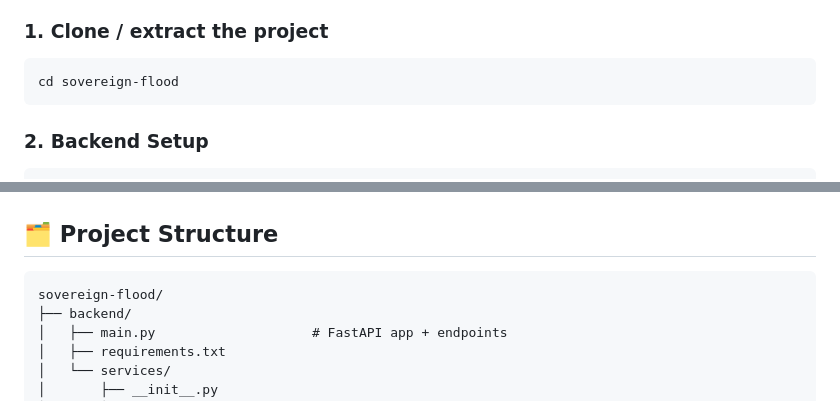
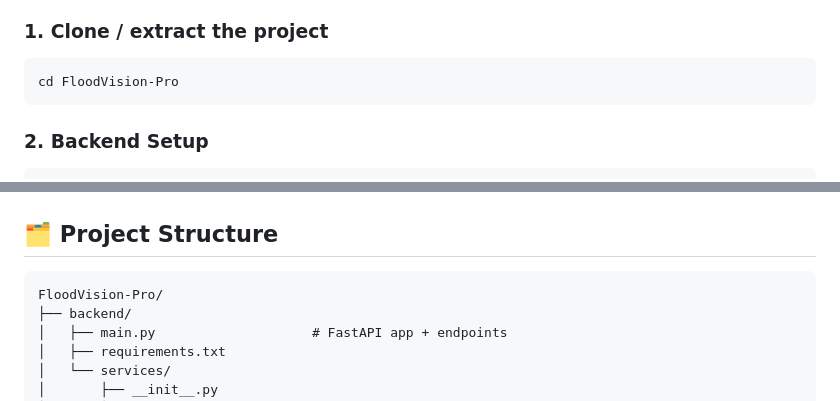
Before and after one commit to kunal08dewangan/FloodVision-Pro, a Markdown page: README.md, 2 parts joined by grey strips. GitHub-like rendering.

Commit message:
Rename project references in README
Updated project name references from 'sovereign-flood' to 'FloodVision-Pro' in README.

````diff
--- a/README.md
+++ b/README.md
@@ -63,7 +63,7 @@ Floodvision-Pro is a GIS-integrated decision-support system that enables Indian
 ### 1. Clone / extract the project
 
 ```bash
-cd sovereign-flood
+cd FloodVision-Pro
 ```
 
 ### 2. Backend Setup
@@ -182,7 +182,7 @@ curl -X POST http://localhost:8000/simulate \
 ## 🗂️ Project Structure
 
 ```
-sovereign-flood/
+FloodVision-Pro/
 ├── backend/
 │   ├── main.py                    # FastAPI app + endpoints
 │   ├── requirements.txt
````
